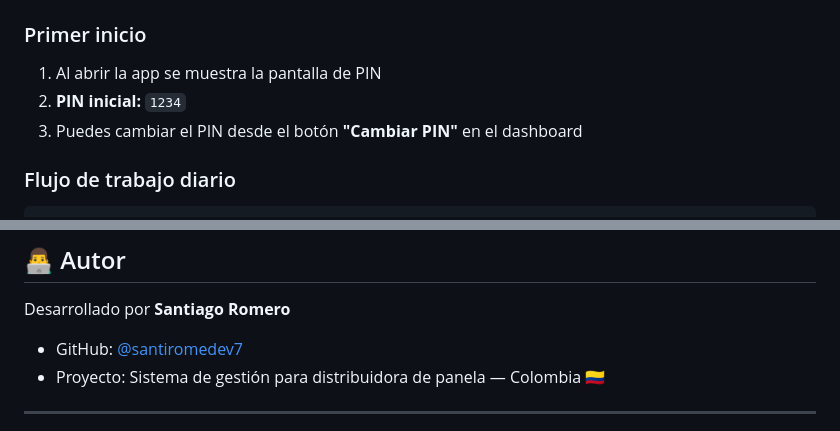
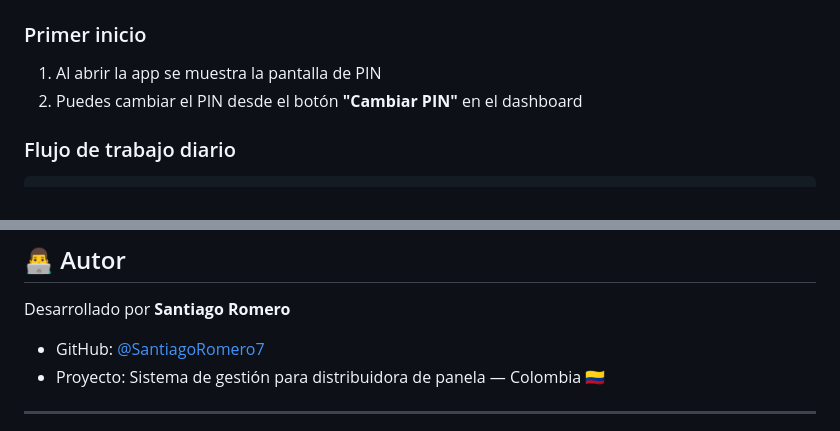
Before and after one commit to SantiagoRomero7/distrib-app, a Markdown page: README.md, 2 parts joined by grey strips. Rendered like a GitHub page.

Commit message:
Revise initial PIN and author GitHub link
Updated initial PIN and corrected GitHub username.

```diff
--- a/README.md
+++ b/README.md
@@ -294,8 +294,7 @@ Se han implementado las siguientes soluciones para garantizar una compatibilidad
 ### Primer inicio
 
 1. Al abrir la app se muestra la pantalla de PIN
-2. **PIN inicial:** `1234`
-3. Puedes cambiar el PIN desde el botón **"Cambiar PIN"** en el dashboard
+2. Puedes cambiar el PIN desde el botón **"Cambiar PIN"** en el dashboard
 
 ### Flujo de trabajo diario
 
@@ -356,7 +355,7 @@ Toca el ícono del **ojo 👁** en la barra superior de cualquier pestaña:
 
 Desarrollado por **Santiago Romero**
 
-- GitHub: [@santiromedev7](https://github.com/santiromedev7)
+- GitHub: [@SantiagoRomero7](https://github.com/SantiagoRomero7)
 - Proyecto: Sistema de gestión para distribuidora de panela — Colombia 🇨🇴
 
 ---
```
